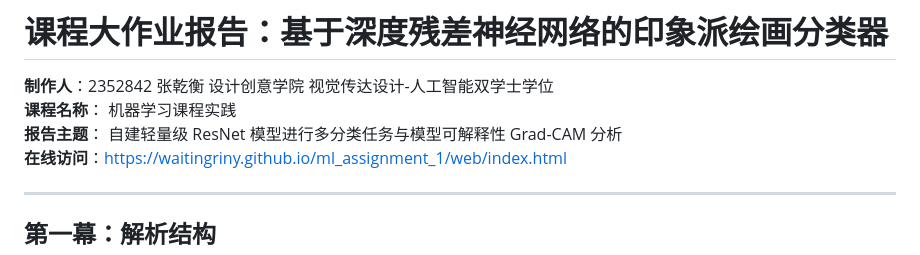
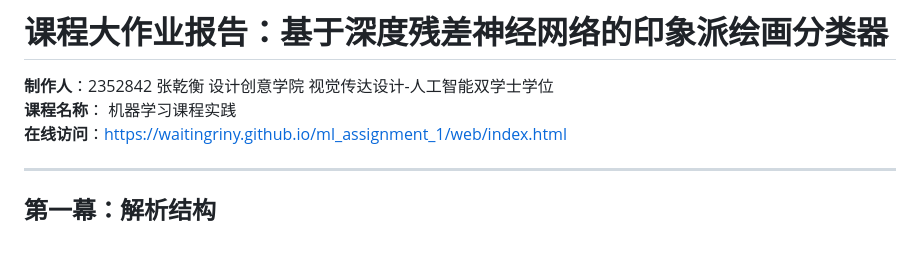
Before and after one commit to WaitingRiny/ml_assignment_1, a Markdown page: report.md, the part around the change. GitHub-like rendering.

```diff
--- a/report.md
+++ b/report.md
@@ -2,7 +2,6 @@
 
 **制作人**：2352842 张乾衡 设计创意学院 视觉传达设计-人工智能双学士学位
 **课程名称**： 机器学习课程实践
-**报告主题**： 自建轻量级 ResNet 模型进行多分类任务与模型可解释性 Grad-CAM 分析
 **在线访问**：https://waitingriny.github.io/ml_assignment_1/web/index.html
 
 ---
```
